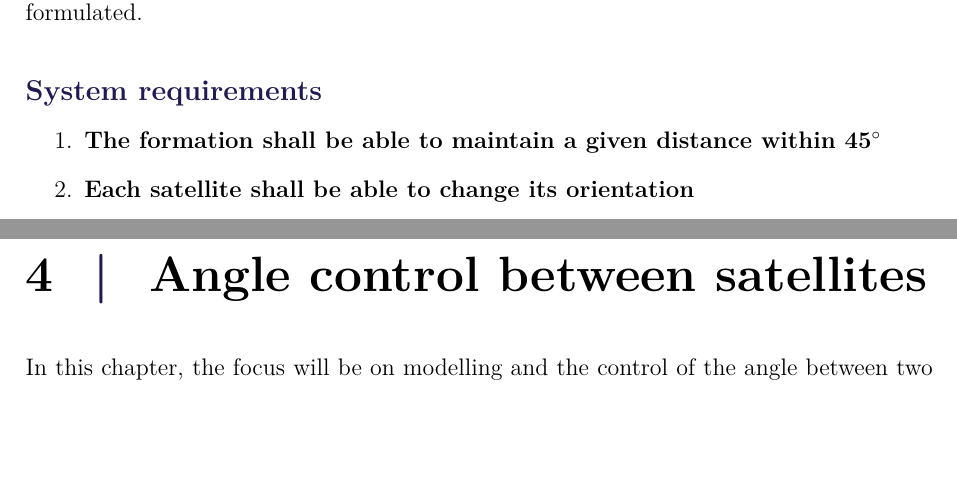
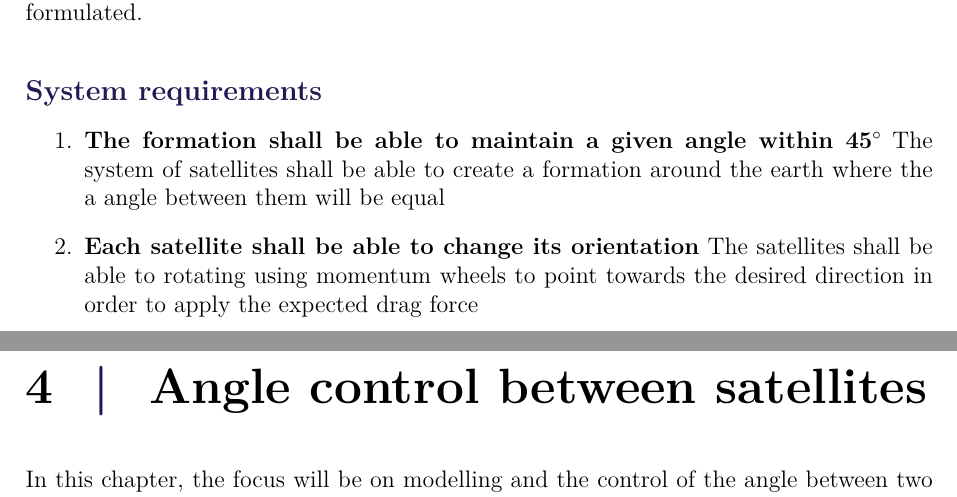
Before and after one commit to nalexc/CA9_Project, a LaTeX thesis (main.tex, which reads chapters/requirements.tex): two parts of pages 15 and 16 of 55, joined at a grey line, cut so that both start at the same text, the shorter picture padded with empty space. Compiled offline with pdfLaTeX.

Commit message:
.λξυφ

```diff
--- a/chapters/requirements.tex
+++ b/chapters/requirements.tex
@@ -4,7 +4,8 @@ Based on the use-case introduced and the available system a set of requirements
 \subsection*{System requirements}
 %
 \begin{enumerate}
-	\item \textbf{The formation shall be able to maintain a given distance within 45$^{\circ}$}
+	\item \textbf{The formation shall be able to maintain a given angle within 45$^{\circ}$}
+	The system of satellites shall be able to create a formation around the earth where the a angle between them will be equal
 %	\begin{itemize}
 %		\item []Measure the position of the satellites and using the drag force to control the velocity
 %	\end{itemize}
@@ -13,5 +14,5 @@ Based on the use-case introduced and the available system a set of requirements
 %		\item[] Measure the current attitude of the satellites and to control it in order to achieve the specify orientation
 %	\end{itemize}
 		\item \textbf{Each satellite shall be able to change its orientation}
-
+	The satellites shall be able to rotating using momentum wheels to point towards the desired direction in order to apply the expected drag force
 \end{enumerate}
```
Also changed, not shown: main.pdf, 1 other file.
